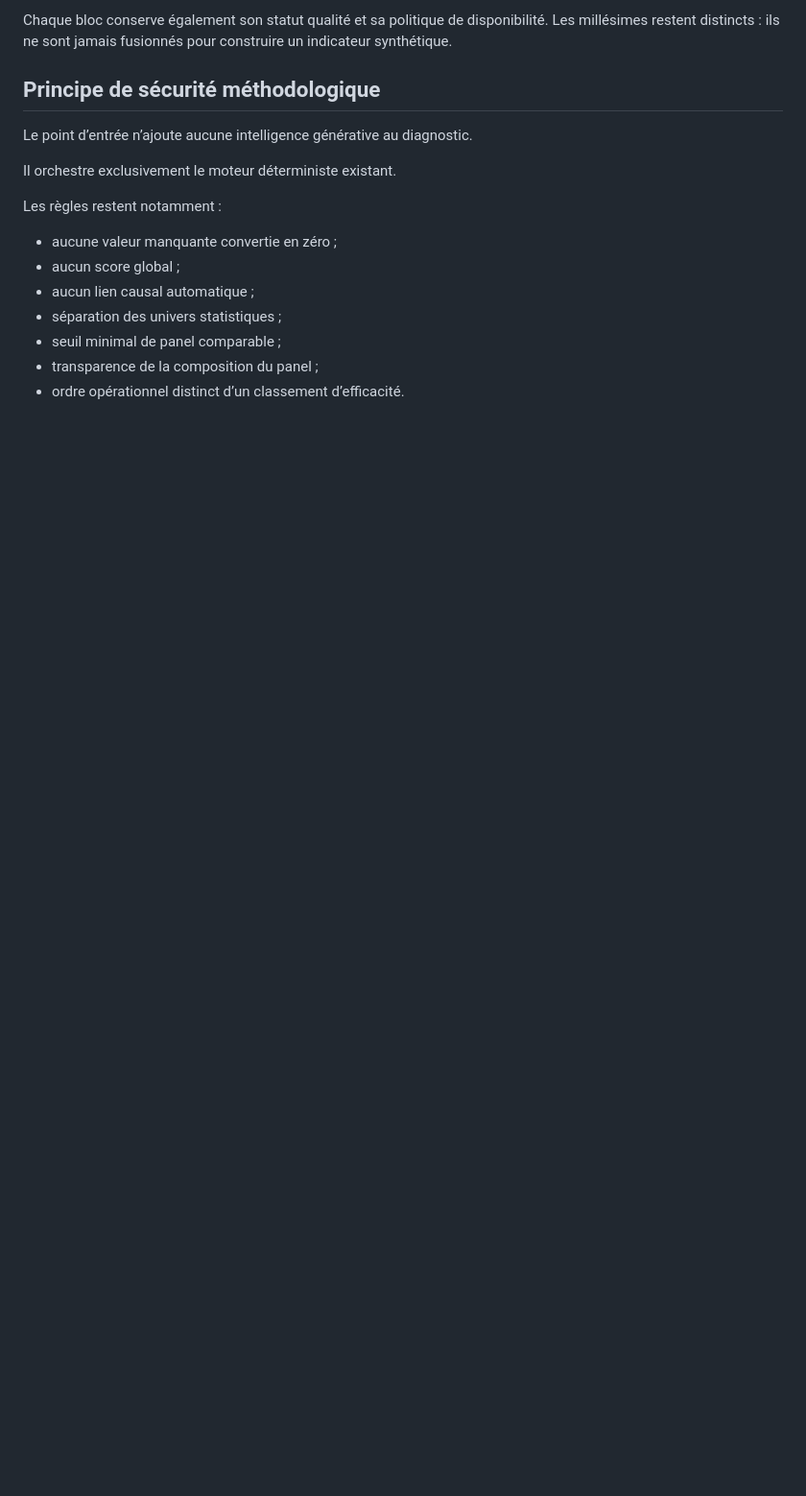
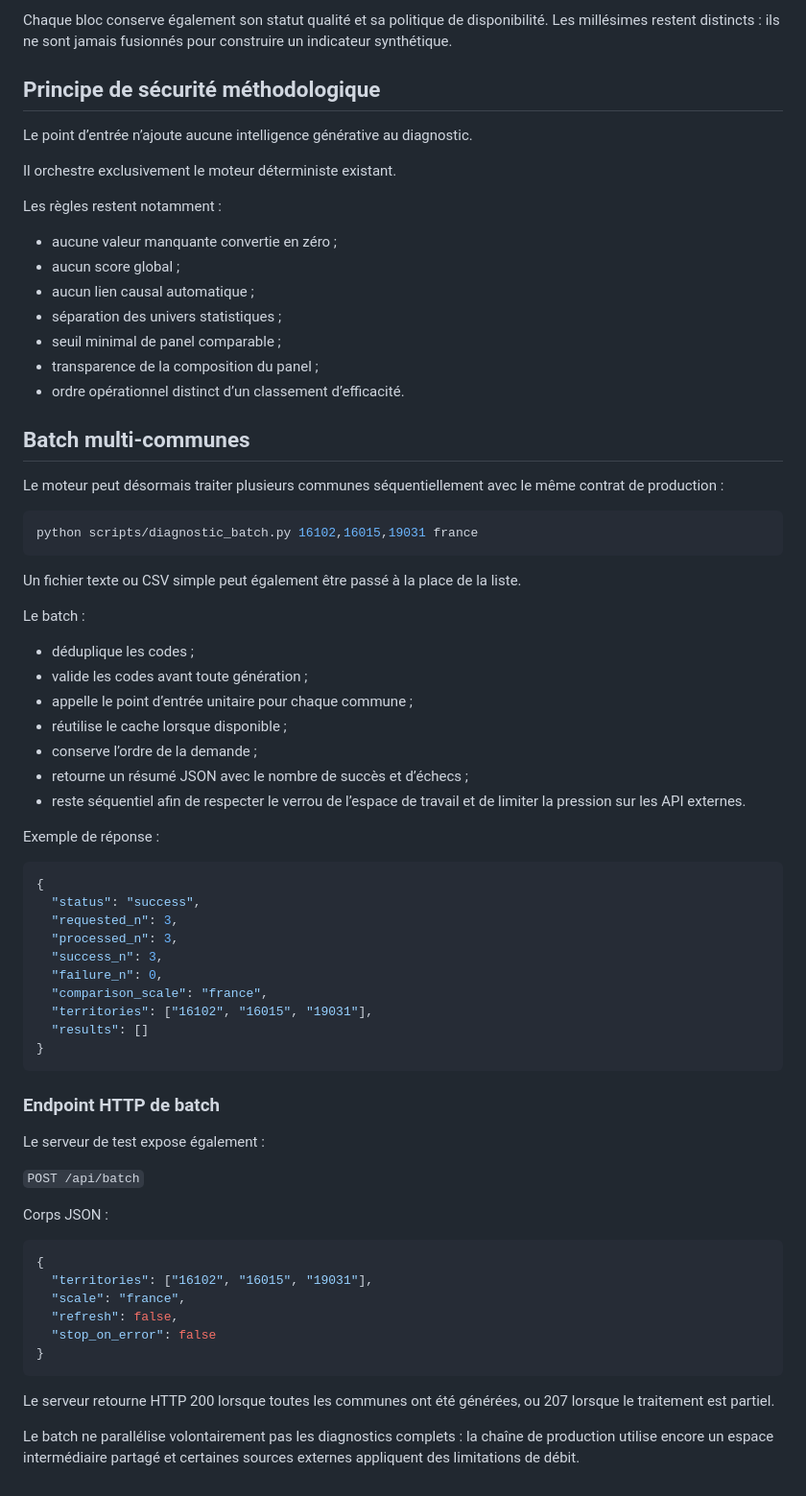
Before and after one commit to 4ronan/PLUI-GA, a Markdown page: docs/diagnostic-production-entrypoint-3w.md, the part around the change. Shown at 96% size. Drawn GitHub-style; blank space fills up the shorter version.

Commit message:
3AB-B: document multi-commune batch production interface

````diff
--- a/docs/diagnostic-production-entrypoint-3w.md
+++ b/docs/diagnostic-production-entrypoint-3w.md
@@ -318,3 +318,60 @@ Les règles restent notamment :
 - seuil minimal de panel comparable ;
 - transparence de la composition du panel ;
 - ordre opérationnel distinct d’un classement d’efficacité.
+
+
+## Batch multi-communes
+
+Le moteur peut désormais traiter plusieurs communes séquentiellement avec le même contrat de production :
+
+```bash
+python scripts/diagnostic_batch.py 16102,16015,19031 france
+```
+
+Un fichier texte ou CSV simple peut également être passé à la place de la liste.
+
+Le batch :
+
+- déduplique les codes ;
+- valide les codes avant toute génération ;
+- appelle le point d’entrée unitaire pour chaque commune ;
+- réutilise le cache lorsque disponible ;
+- conserve l’ordre de la demande ;
+- retourne un résumé JSON avec le nombre de succès et d’échecs ;
+- reste séquentiel afin de respecter le verrou de l’espace de travail et de limiter la pression sur les API externes.
+
+Exemple de réponse :
+
+```json
+{
+  "status": "success",
+  "requested_n": 3,
+  "processed_n": 3,
+  "success_n": 3,
+  "failure_n": 0,
+  "comparison_scale": "france",
+  "territories": ["16102", "16015", "19031"],
+  "results": []
+}
+```
+
+### Endpoint HTTP de batch
+
+Le serveur de test expose également :
+
+`POST /api/batch`
+
+Corps JSON :
+
+```json
+{
+  "territories": ["16102", "16015", "19031"],
+  "scale": "france",
+  "refresh": false,
+  "stop_on_error": false
+}
+```
+
+Le serveur retourne HTTP 200 lorsque toutes les communes ont été générées, ou 207 lorsque le traitement est partiel.
+
+Le batch ne parallélise volontairement pas les diagnostics complets : la chaîne de production utilise encore un espace intermédiaire partagé et certaines sources externes appliquent des limitations de débit.
````
